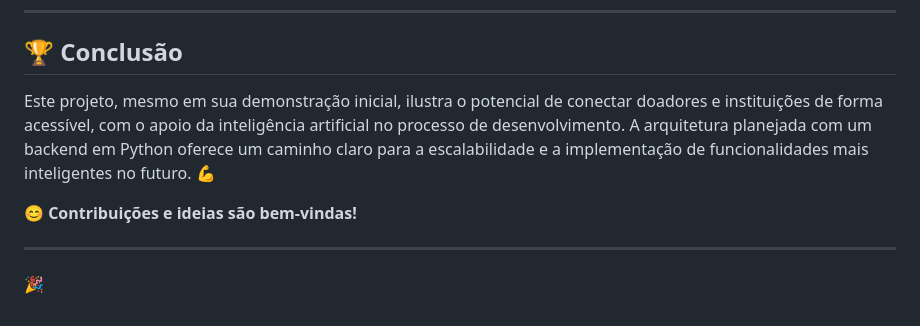
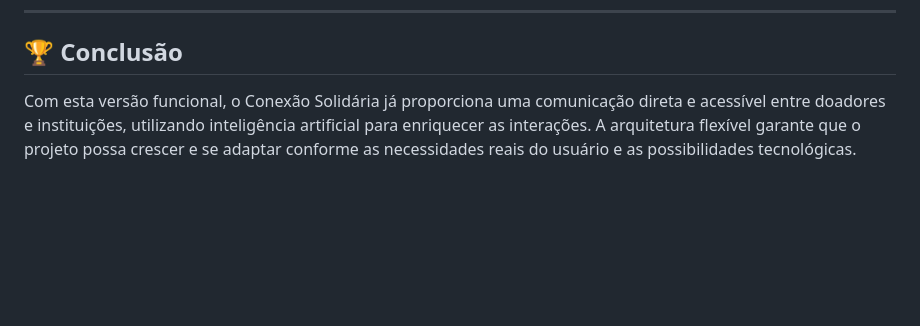
Before and after one commit to niqueborges/Conexao_Solidaria_Chatbot_Gemini, a Markdown page: README.md, the part around the change printed below. Rendered like a GitHub page; blank space fills up the shorter version.

```diff
--- a/README.md
+++ b/README.md
@@ -147,10 +139,4 @@ Após a apresentação inicial, algumas melhorias podem ser implementadas:
 
 ## 🏆 Conclusão
 
-Este projeto, mesmo em sua demonstração inicial, ilustra o potencial de conectar doadores e instituições de forma acessível, com o apoio da inteligência artificial no processo de desenvolvimento. A arquitetura planejada com um backend em Python oferece um caminho claro para a escalabilidade e a implementação de funcionalidades mais inteligentes no futuro. 💪
-
-😊 **Contribuições e ideias são bem-vindas\!**
-
----
-
-🎉
+Com esta versão funcional, o Conexão Solidária já proporciona uma comunicação direta e acessível entre doadores e instituições, utilizando inteligência artificial para enriquecer as interações. A arquitetura flexível garante que o projeto possa crescer e se adaptar conforme as necessidades reais do usuário e as possibilidades tecnológicas.
```
Also changed, not shown: other parts of README.md (+73 -81 lines).
